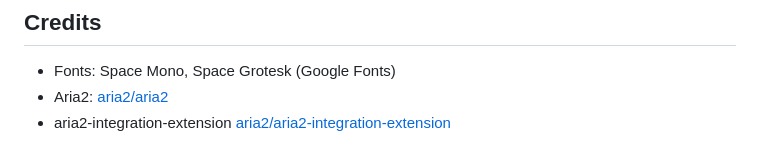
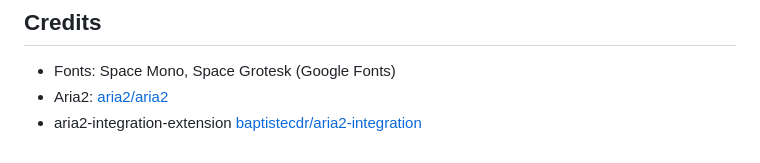
Before and after one commit to iftiaqdibbo/DotMatrixAria2_ChromeExtension, a Markdown page: README.md, the part around the change. Drawn GitHub-style.

Commit message:
fixed links in readme

```diff
--- a/README.md
+++ b/README.md
@@ -141,4 +141,4 @@ MIT
 
 - Fonts: Space Mono, Space Grotesk (Google Fonts)
 - Aria2: [aria2/aria2](https://github.com/aria2/aria2)
-- aria2-integration-extension [aria2/aria2-integration-extension](https://github.com/aria2/aria2-integration-extension)
+- aria2-integration-extension [baptistecdr/aria2-integration](https://github.com/baptistecdr/aria2-integration)
```
